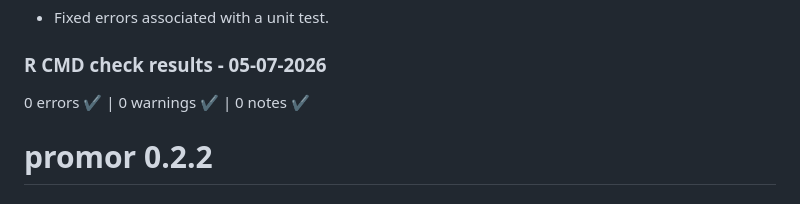
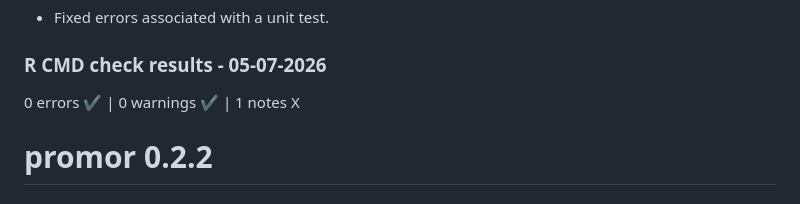
Before and after one commit to caranathunge/promor, a Markdown page: cran-comments.md, the part around the change. GitHub-like rendering.

Commit message:
check status update

```diff
--- a/cran-comments.md
+++ b/cran-comments.md
@@ -6,8 +6,7 @@ In this re-submission:
 * Fixed errors associated with a unit test.
 
 ### R CMD check results - 05-07-2026
-0 errors ✔ | 0 warnings ✔ | 0 notes ✔
-
+0 errors ✔ | 0 warnings ✔ | 1 notes X
 
 # promor 0.2.2
 
```
